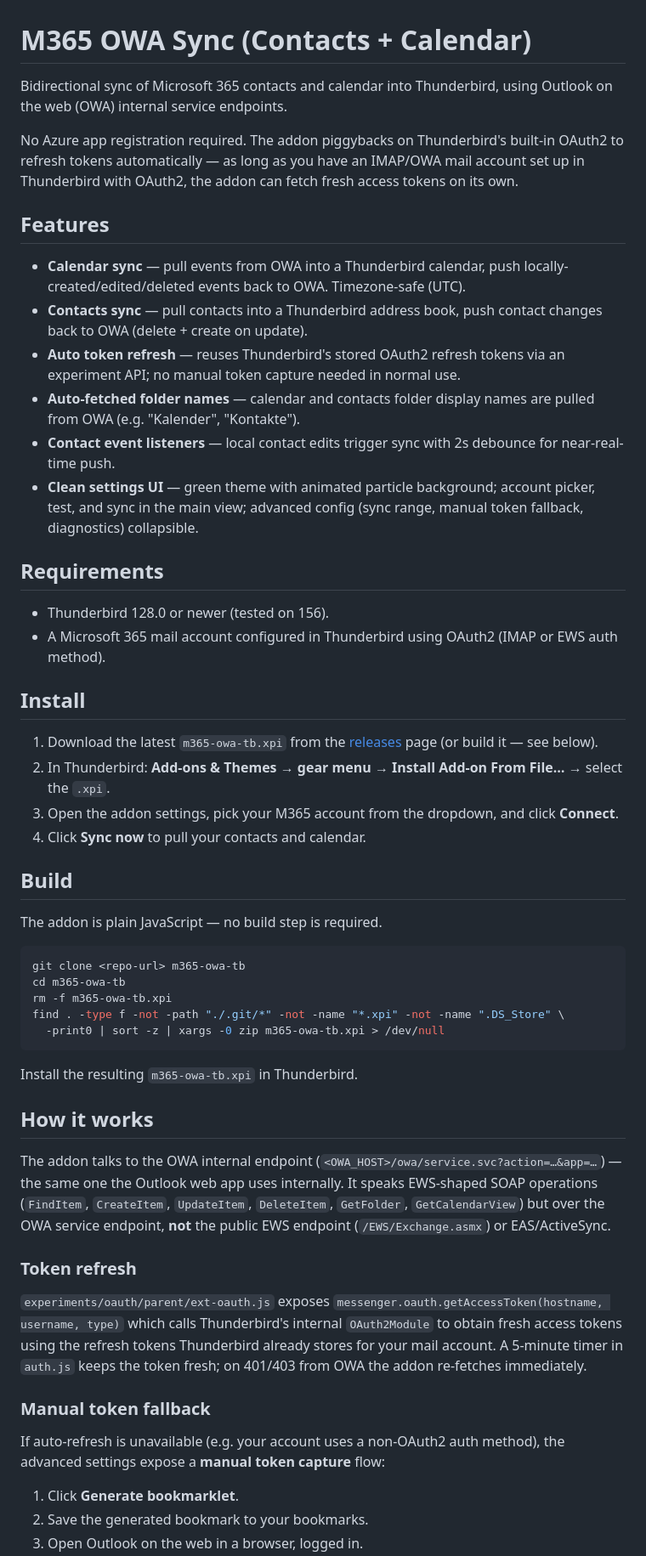
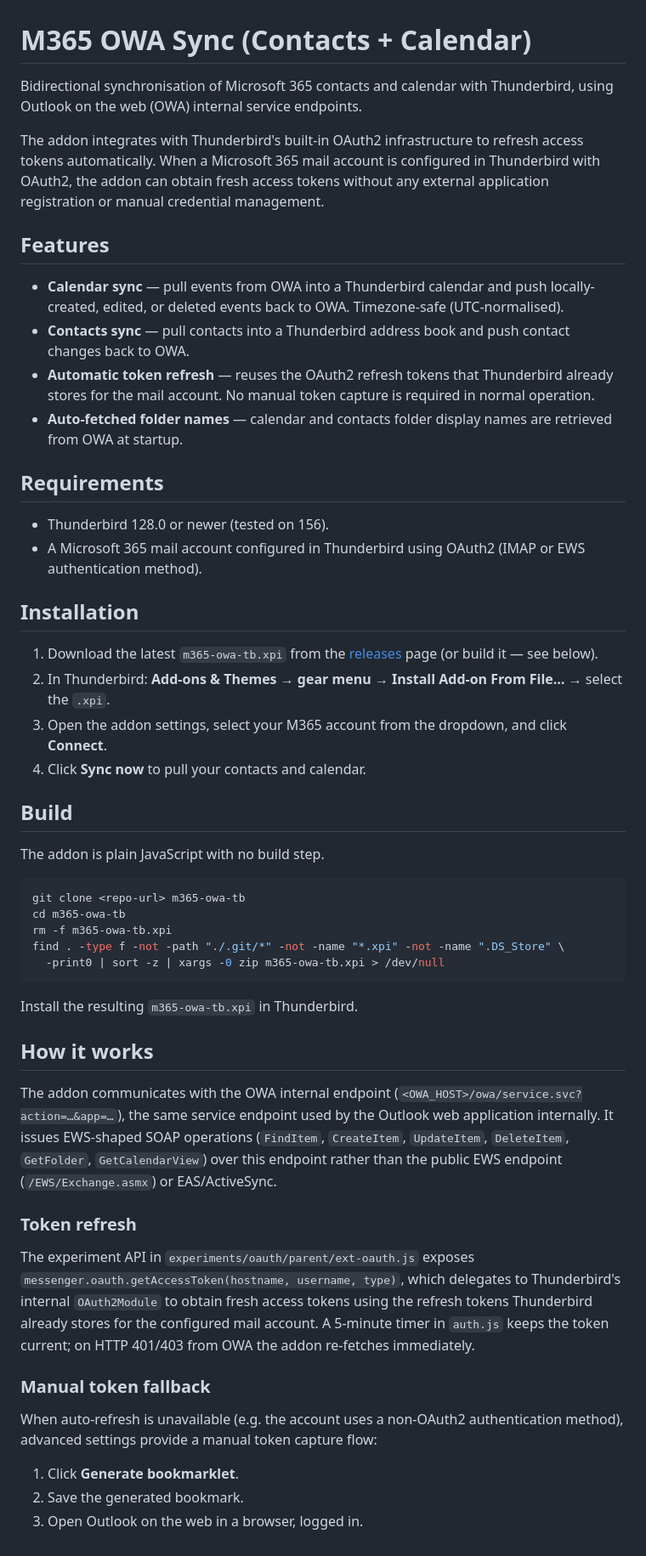
Before and after one commit to Hostermen/m365-owa-tb, a Markdown page: README.md, the part around one of its changes. Shown at 85% size. Rendered like a GitHub page.

Commit message:
docs: rewrite README in professional tone

````diff
--- a/README.md
+++ b/README.md
@@ -1,48 +1,47 @@
 # M365 OWA Sync (Contacts + Calendar)
 
-Bidirectional sync of Microsoft 365 contacts and calendar into Thunderbird,
-using Outlook on the web (OWA) internal service endpoints.
+Bidirectional synchronisation of Microsoft 365 contacts and calendar
+with Thunderbird, using Outlook on the web (OWA) internal service
+endpoints.
 
-No Azure app registration required. The addon piggybacks on Thunderbird's
-built-in OAuth2 to refresh tokens automatically — as long as you have an
-IMAP/OWA mail account set up in Thunderbird with OAuth2, the addon can fetch
-fresh access tokens on its own.
+The addon integrates with Thunderbird's built-in OAuth2 infrastructure
+to refresh access tokens automatically. When a Microsoft 365 mail
+account is configured in Thunderbird with OAuth2, the addon can obtain
+fresh access tokens without any external application registration or
+manual credential management.
 
 ## Features
 
-- **Calendar sync** — pull events from OWA into a Thunderbird calendar, push
-  locally-created/edited/deleted events back to OWA. Timezone-safe (UTC).
-- **Contacts sync** — pull contacts into a Thunderbird address book, push
-  contact changes back to OWA (delete + create on update).
-- **Auto token refresh** — reuses Thunderbird's stored OAuth2 refresh tokens
-  via an experiment API; no manual token capture needed in normal use.
+- **Calendar sync** — pull events from OWA into a Thunderbird calendar and
+  push locally-created, edited, or deleted events back to OWA.
+  Timezone-safe (UTC-normalised).
+- **Contacts sync** — pull contacts into a Thunderbird address book and
+  push contact changes back to OWA.
+- **Automatic token refresh** — reuses the OAuth2 refresh tokens that
+  Thunderbird already stores for the mail account. No manual token
+  capture is required in normal operation.
 - **Auto-fetched folder names** — calendar and contacts folder display
-  names are pulled from OWA (e.g. "Kalender", "Kontakte").
-- **Contact event listeners** — local contact edits trigger sync with 2s
-  debounce for near-real-time push.
-- **Clean settings UI** — green theme with animated particle background;
-  account picker, test, and sync in the main view; advanced config
-  (sync range, manual token fallback, diagnostics) collapsible.
+  names are retrieved from OWA at startup.
 
 ## Requirements
 
 - Thunderbird 128.0 or newer (tested on 156).
 - A Microsoft 365 mail account configured in Thunderbird using OAuth2
-  (IMAP or EWS auth method).
+  (IMAP or EWS authentication method).
 
-## Install
+## Installation
 
-1. Download the latest `m365-owa-tb.xpi` from the [releases](../../releases) page
-   (or build it — see below).
+1. Download the latest `m365-owa-tb.xpi` from the
+   [releases](../../releases) page (or build it — see below).
 2. In Thunderbird: **Add-ons & Themes → gear menu → Install Add-on From
    File…** → select the `.xpi`.
-3. Open the addon settings, pick your M365 account from the dropdown, and
-   click **Connect**.
+3. Open the addon settings, select your M365 account from the dropdown,
+   and click **Connect**.
 4. Click **Sync now** to pull your contacts and calendar.
 
 ## Build
 
-The addon is plain JavaScript — no build step is required.
+The addon is plain JavaScript with no build step.
 
 ```sh
 git clone <repo-url> m365-owa-tb
@@ -56,27 +55,29 @@ Install the resulting `m365-owa-tb.xpi` in Thunderbird.
 
 ## How it works
 
-The addon talks to the OWA internal endpoint
-(`<OWA_HOST>/owa/service.svc?action=…&app=…`) — the same one the Outlook
-web app uses internally. It speaks EWS-shaped SOAP operations
-(`FindItem`, `CreateItem`, `UpdateItem`, `DeleteItem`, `GetFolder`,
-`GetCalendarView`) but over the OWA service endpoint, **not** the public
-EWS endpoint (`/EWS/Exchange.asmx`) or EAS/ActiveSync.
+The addon communicates with the OWA internal endpoint
+(`<OWA_HOST>/owa/service.svc?action=…&app=…`), the same service endpoint
+used by the Outlook web application internally. It issues EWS-shaped
+SOAP operations (`FindItem`, `CreateItem`, `UpdateItem`, `DeleteItem`,
+`GetFolder`, `GetCalendarView`) over this endpoint rather than the
+public EWS endpoint (`/EWS/Exchange.asmx`) or EAS/ActiveSync.
 
 ### Token refresh
 
-`experiments/oauth/parent/ext-oauth.js` exposes
-`messenger.oauth.getAccessToken(hostname, username, type)` which calls
-Thunderbird's internal `OAuth2Module` to obtain fresh access tokens using
-the refresh tokens Thunderbird already stores for your mail account. A
-5-minute timer in `auth.js` keeps the token fresh; on 401/403 from OWA the
-addon re-fetches immediately.
+The experiment API in `experiments/oauth/parent/ext-oauth.js` exposes
+`messenger.oauth.getAccessToken(hostname, username, type)`, which
+delegates to Thunderbird's internal `OAuth2Module` to obtain fresh
+access tokens using the refresh tokens Thunderbird already stores for
+the configured mail account. A 5-minute timer in `auth.js` keeps the
+token current; on HTTP 401/403 from OWA the addon re-fetches
+immediately.
 
 ### Manual token fallback
 
-If auto-refresh is unavailable (e.g. your account uses a non-OAuth2 auth
-method), the advanced settings expose a **manual token capture** flow:
+When auto-refresh is unavailable (e.g. the account uses a non-OAuth2
+authentication method), advanced settings provide a manual token
+capture flow:
 
 1. Click **Generate bookmarklet**.
-2. Save the generated bookmark to your bookmarks.
+2. Save the generated bookmark.
 3. Open Outlook on the web in a browser, logged in.
````
Also changed, not shown: other parts of README.md (+11 -10 lines).
